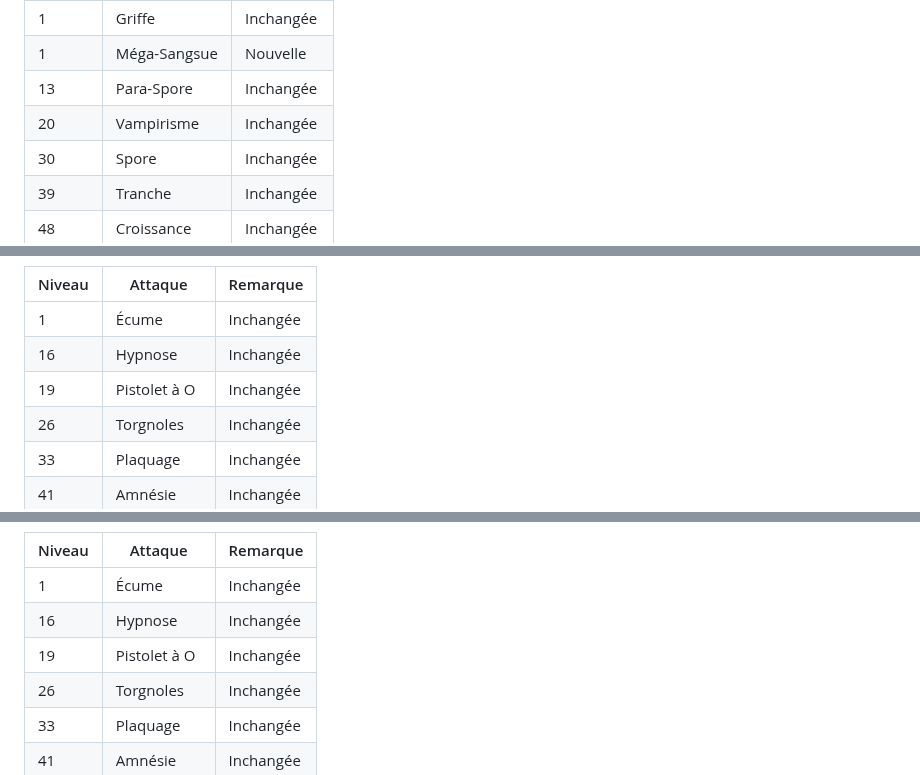
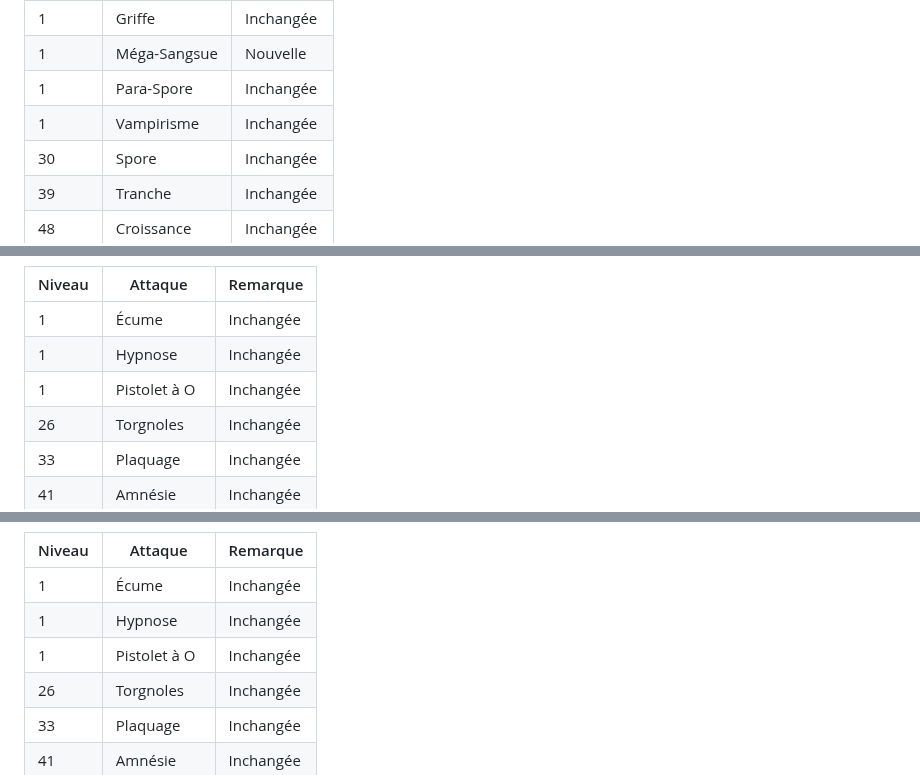
Before and after one commit to Xatrosss/Pokemon-Bleu-Abysse, a Markdown page: README.md, 3 parts joined by grey strips. GitHub-like rendering; folded sections open.

```diff
--- a/README.md
+++ b/README.md
@@ -1263,8 +1263,8 @@ Créateur : Xatros
   |--------|-------------------|-----------|
   | 1      | Griffe            | Inchangée |
   | 1      | Méga-Sangsue      | Nouvelle  |
-  | 13     | Para-Spore        | Inchangée |
-  | 20     | Vampirisme        | Inchangée |
+  | 1      | Para-Spore        | Inchangée |
+  | 1      | Vampirisme        | Inchangée |
   | 30     | Spore             | Inchangée |
   | 39     | Tranche           | Inchangée |
   | 48     | Croissance        | Inchangée |
@@ -1534,8 +1534,8 @@ Créateur : Xatros
   | Niveau | Attaque         | Remarque   |
   |--------|-----------------|------------|
   | 1      | Écume           | Inchangée  |
-  | 16     | Hypnose         | Inchangée  |
-  | 19     | Pistolet à O    | Inchangée  |
+  | 1      | Hypnose         | Inchangée  |
+  | 1      | Pistolet à O    | Inchangée  |
   | 26     | Torgnoles       | Inchangée  |
   | 33     | Plaquage        | Inchangée  |
   | 41     | Amnésie         | Inchangée  |
@@ -1553,8 +1553,8 @@ Créateur : Xatros
   | Niveau | Attaque         | Remarque   |
   |--------|-----------------|------------|
   | 1      | Écume           | Inchangée  |
-  | 16     | Hypnose         | Inchangée  |
-  | 19     | Pistolet à O    | Inchangée  |
+  | 1      | Hypnose         | Inchangée  |
+  | 1      | Pistolet à O    | Inchangée  |
   | 26     | Torgnoles       | Inchangée  |
   | 33     | Plaquage        | Inchangée  |
   | 41     | Amnésie         | Inchangée  |
```
Also changed, not shown: other parts of README.md (+49 -49 lines).
